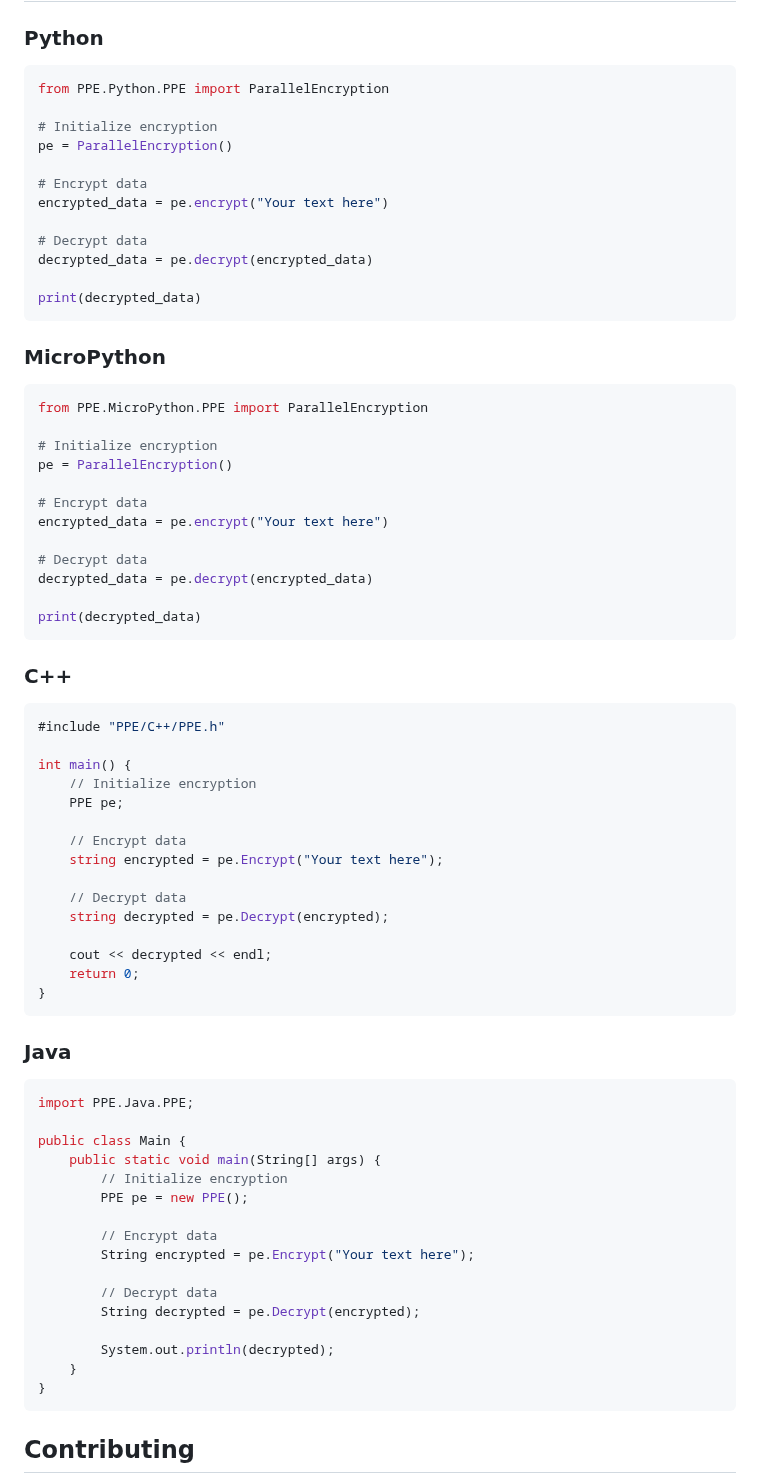
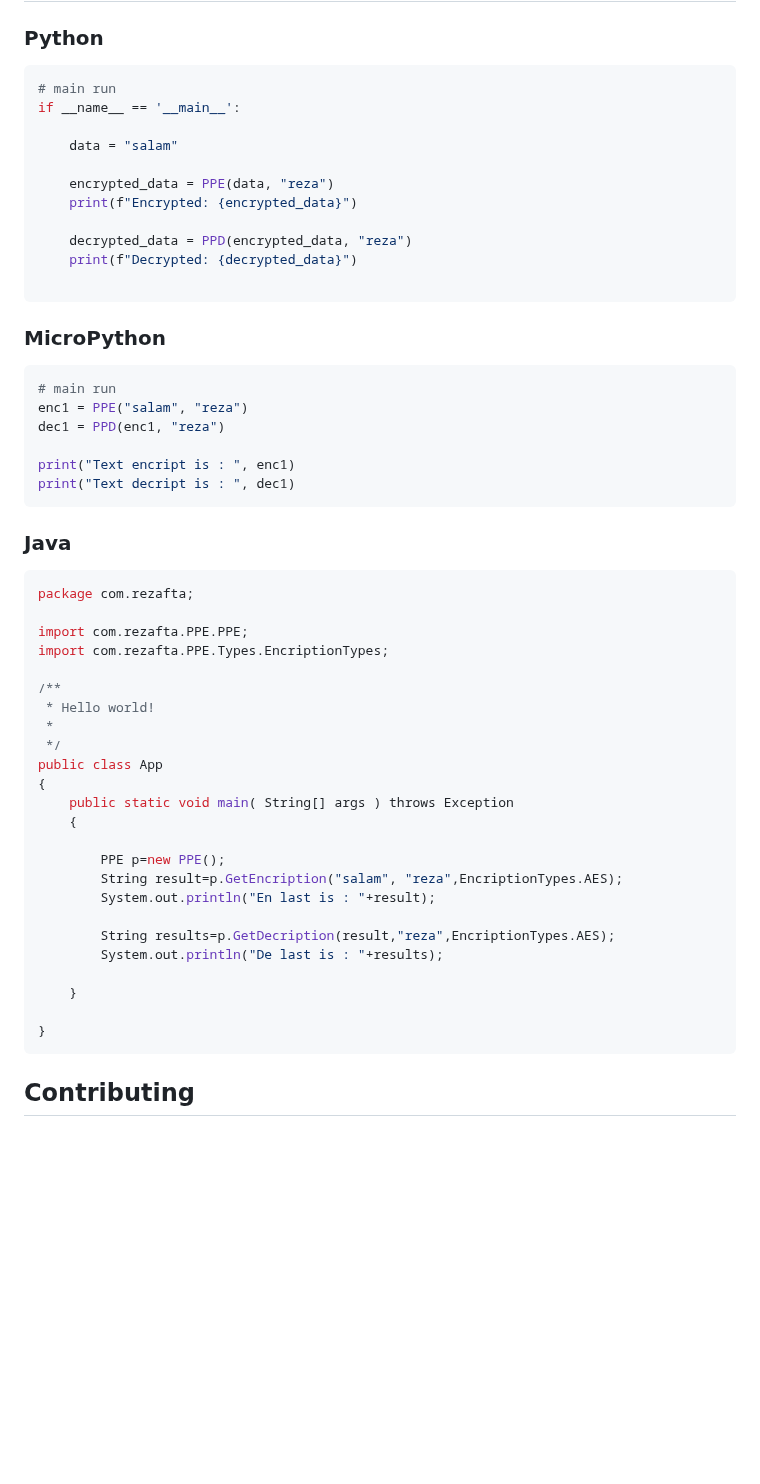
Before and after one commit to rezafarazi/PPE, a Markdown page: README.md, the part around the change. GitHub-like rendering; blank space fills up the shorter version.

````diff
--- a/README.md
+++ b/README.md
@@ -30,72 +30,54 @@ git clone https://github.com/rezafarazi/PPE.git
 
 ### Python
 ```python
-from PPE.Python.PPE import ParallelEncryption
+# main run
+if __name__ == '__main__':
 
-# Initialize encryption
-pe = ParallelEncryption()
+    data = "salam"
 
-# Encrypt data
-encrypted_data = pe.encrypt("Your text here")
+    encrypted_data = PPE(data, "reza")
+    print(f"Encrypted: {encrypted_data}")
 
-# Decrypt data
-decrypted_data = pe.decrypt(encrypted_data)
+    decrypted_data = PPD(encrypted_data, "reza")
+    print(f"Decrypted: {decrypted_data}")
 
-print(decrypted_data)
 ```
 
 ### MicroPython
 ```python
-from PPE.MicroPython.PPE import ParallelEncryption
+# main run
+enc1 = PPE("salam", "reza")
+dec1 = PPD(enc1, "reza")
 
-# Initialize encryption
-pe = ParallelEncryption()
-
-# Encrypt data
-encrypted_data = pe.encrypt("Your text here")
-
-# Decrypt data
-decrypted_data = pe.decrypt(encrypted_data)
-
-print(decrypted_data)
-```
-
-### C++
-```cpp
-#include "PPE/C++/PPE.h"
-
-int main() {
-    // Initialize encryption
-    PPE pe;
-
-    // Encrypt data
-    string encrypted = pe.Encrypt("Your text here");
-
-    // Decrypt data
-    string decrypted = pe.Decrypt(encrypted);
-
-    cout << decrypted << endl;
-    return 0;
-}
+print("Text encript is : ", enc1)
+print("Text decript is : ", dec1)
 ```
 
 ### Java
 ```java
-import PPE.Java.PPE;
+package com.rezafta;
 
-public class Main {
-    public static void main(String[] args) {
-        // Initialize encryption
-        PPE pe = new PPE();
+import com.rezafta.PPE.PPE;
+import com.rezafta.PPE.Types.EncriptionTypes;
 
-        // Encrypt data
-        String encrypted = pe.Encrypt("Your text here");
+/**
+ * Hello world!
+ *
+ */
+public class App
+{
+    public static void main( String[] args ) throws Exception
+    {
 
-        // Decrypt data
-        String decrypted = pe.Decrypt(encrypted);
+        PPE p=new PPE();
+        String result=p.GetEncription("salam", "reza",EncriptionTypes.AES);
+        System.out.println("En last is : "+result);
 
-        System.out.println(decrypted);
+        String results=p.GetDecription(result,"reza",EncriptionTypes.AES);
+        System.out.println("De last is : "+results);
+
     }
+
 }
 ```
 
````
